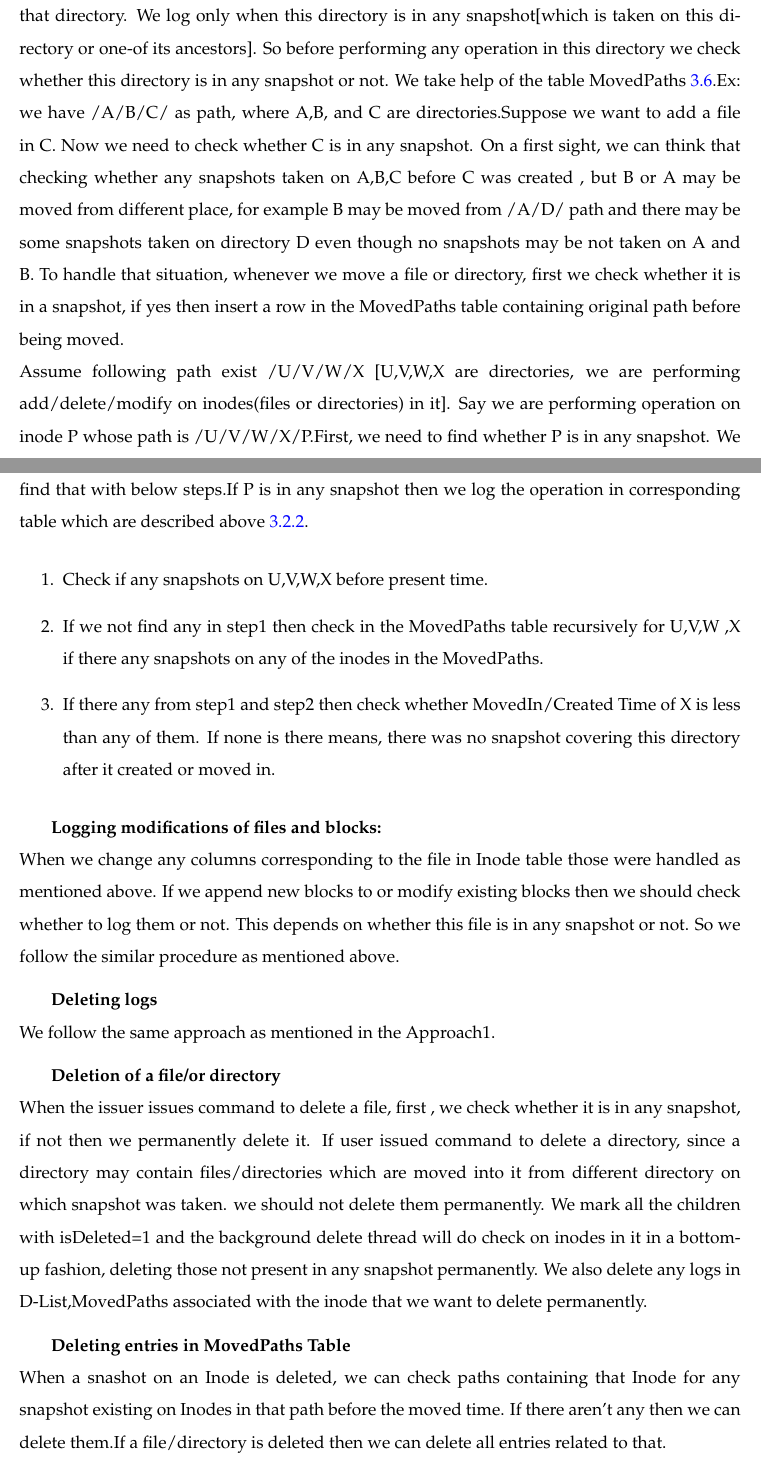
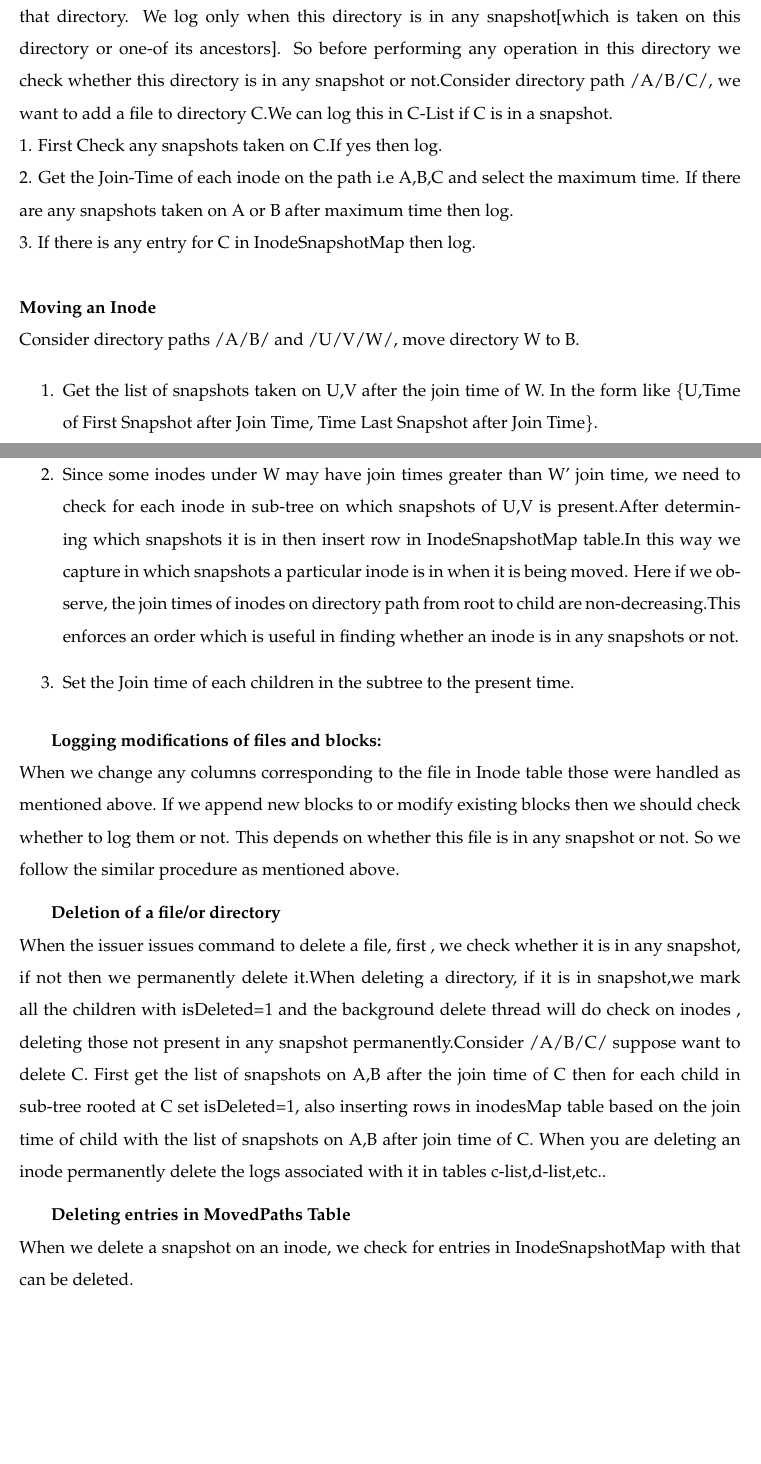
Before and after one commit to pushparajxa/Thesis-Report_IST, a LaTeX thesis (document.tex, which reads solution.tex): two parts of pages 45 and 46 of 68, joined at a grey line, cut so that both start at the same text, the shorter picture padded with empty space. Compiled offline with pdfLaTeX; a LaTeX package or settings file that is missing is left out.

Commit message:
Fixed logging

```diff
--- a/solution.tex
+++ b/solution.tex
@@ -397,26 +397,31 @@ Time\\
 
 
 \textbf{When to Log}\\
- When we add/ deleted/modify directories or files in a directory then we log changes under that directory. We log only when this directory is in any snapshot[which is taken on this directory or one-of its ancestors]. So before performing any operation in this directory we check whether this directory is in any snapshot or not. We take help of the table MovedPaths \ref{movedPaths}.Ex: we have /A/B/C/ as path, where A,B, and C are directories.Suppose we want to add a file in C. Now we need to check whether C is in any snapshot. On a first sight, we can think that checking whether any snapshots taken on A,B,C before C was created , but B or A may be moved from different place, for example B may be moved from /A/D/ path and there may be some snapshots taken on directory D even though no snapshots may be not taken on A and B. To handle that situation, whenever we move a file or directory, first we check whether it is in a snapshot, if yes then insert a row in the MovedPaths table containing original path before being moved. \\
- Assume following path exist /U/V/W/X [U,V,W,X are directories, we are performing add/delete/modify on inodes(files or directories) in it]. Say we are performing operation on inode P whose path is /U/V/W/X/P.First, we need to find whether P is in any snapshot. We find that with below steps.If P is in any snapshot then we log the operation in corresponding table which are described above \ref{RONSS:schema}.
- \begin{enumerate}
- \item  Check if any snapshots on U,V,W,X before present time.
-\item  If we not find any in step1 then check in the MovedPaths table recursively for U,V,W ,X if there any snapshots on any of the inodes in the MovedPaths.
-\item If there any from step1 and step2 then check whether MovedIn/Created Time of X is less than any of them. If none is there means, there was no snapshot covering this directory after it created or moved in.
+ When we add/ deleted/modify directories or files in a directory then we log changes under that directory. We log only when this directory is in any snapshot[which is taken on this directory or one-of its ancestors]. So before performing any operation in this directory we check whether this directory is in any snapshot or not.Consider directory path /A/B/C/, we want to add a file to directory C.We can log this in C-List if C is in a snapshot. \\
+ 1. First Check any snapshots taken on C.If yes then log.\\
+ 2. Get the Join-Time of each inode on the path i.e A,B,C and select the maximum time. If there are any snapshots taken on A or B after maximum time then log.\\
+ 3. If there is any entry for C in InodeSnapshotMap then log.\\
+\\
+\textbf{Moving an Inode}\\
+Consider directory paths /A/B/ and /U/V/W/, move directory W to B.
+\begin{enumerate}
+\item Get the list of snapshots taken on U,V after the join time of W. In the form like
+\{U,Time of First Snapshot after Join Time, Time Last Snapshot after Join Time\}.
+\item Since some inodes under W may have join times greater than W' join time, we need to check for each inode in sub-tree on which snapshots of U,V is present.After determining which snapshots it is in then insert row in InodeSnapshotMap table.In this way we capture in which snapshots a particular inode is in when it is being moved. Here if we observe, the join times of inodes on directory path from root to child are non-decreasing.This enforces an order which is useful in finding whether an inode is in any snapshots or not.
+\item Set the Join time of each children in the subtree to the present time.
 \end{enumerate}
 
 \textbf{Logging modifications of files and blocks:}\\
 When we change any columns corresponding to the file in Inode table those were handled as mentioned above. If we append new blocks to or modify existing blocks then we should check whether to log them or not. This depends on whether this file is in any snapshot or not. So we follow the similar procedure as mentioned above.
 
-\textbf{Deleting logs}\\
- We follow the same approach as mentioned in the Approach1.
+%\textbf{Deleting logs}\\
+ %We follow the same approach as mentioned in the %Approach2.
 
 \textbf{Deletion of a file/or directory}\\
-When the issuer issues command to delete a file, first , we check whether it is in any snapshot, if not then we permanently delete it. If user issued command to delete a directory, since a directory may contain files/directories which are moved into it from different directory on which snapshot was taken. we should not delete them permanently. We mark all the children with isDeleted=1 and the background delete thread will do check on inodes in it in a bottom-up fashion, deleting those not present in any snapshot permanently.
- We also delete any logs in  D-List,MovedPaths associated with the inode that we want to delete permanently.
+When the issuer issues command to delete a file, first , we check whether it is in any snapshot, if not then we permanently delete it.When deleting a directory, if it is in snapshot,we mark all the children with isDeleted=1 and the background delete thread will do check on inodes , deleting those not present in any snapshot permanently.Consider /A/B/C/ suppose want to delete C. First get the list of snapshots on A,B after the join time of C then for each child in sub-tree rooted at C set isDeleted=1, also inserting rows in inodesMap table based on the join time of child with the list of snapshots on A,B after join time of C. When you are deleting an inode permanently delete the logs associated with it in tables c-list,d-list,etc..
 
 \textbf{Deleting entries in MovedPaths Table}\\
-When a snashot on an Inode is deleted, we can check paths containing that Inode for any snapshot existing on Inodes in that path before the moved time. If there aren’t any then we can delete them.If a file/directory is deleted then we can delete all entries related to that.
+When we delete a snapshot on an inode, we check for entries in InodeSnapshotMap with that can be deleted.
 
 \subsubsection{Approach :2}
 When snapshot is taken we place the inodes under the snapshot in below table.
```
Also changed, not shown: 0000-preliminar.tex (+3 -3 lines), document.pdf, solution.tex (20 more changed lines), 5 other files.
